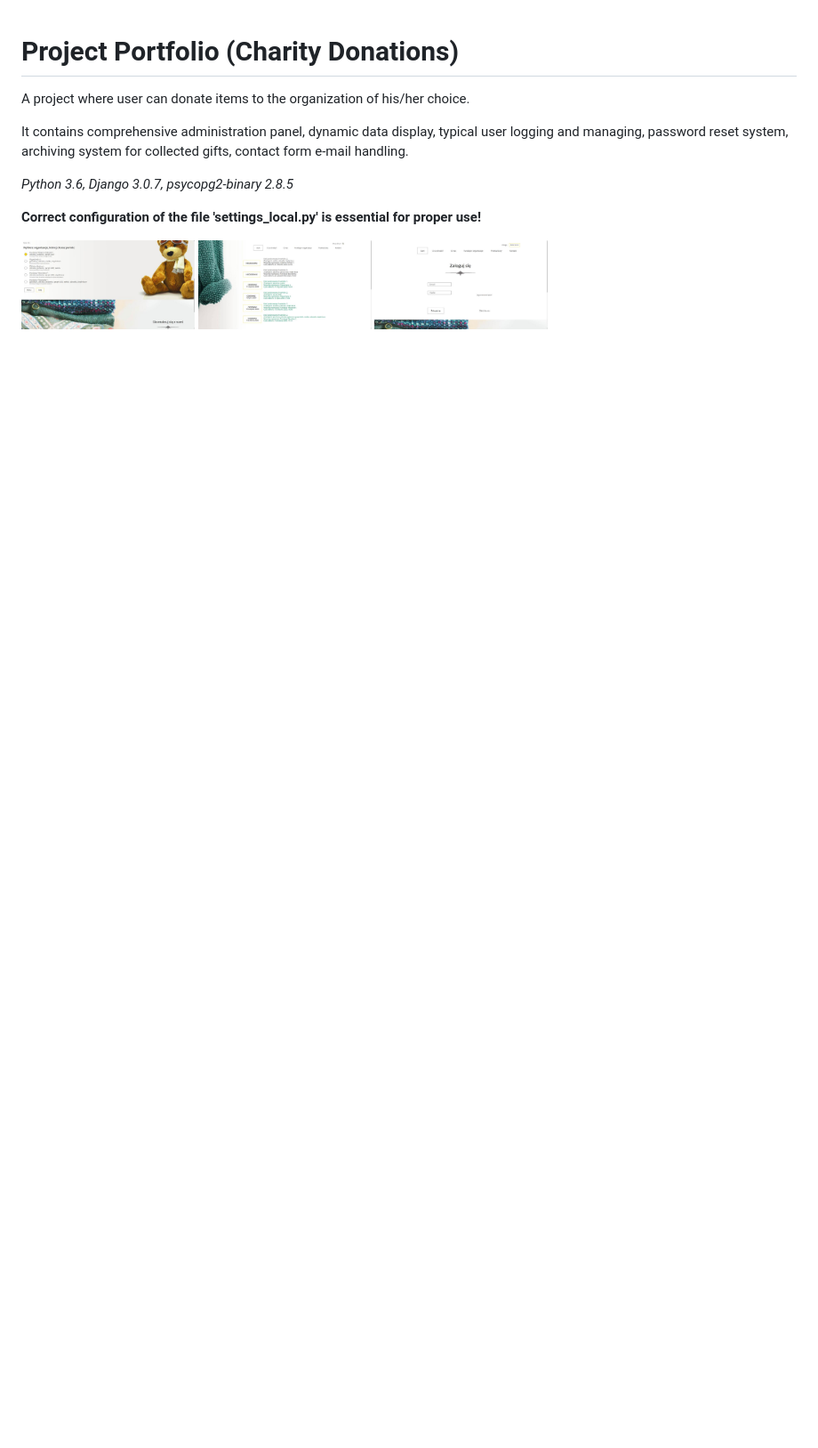
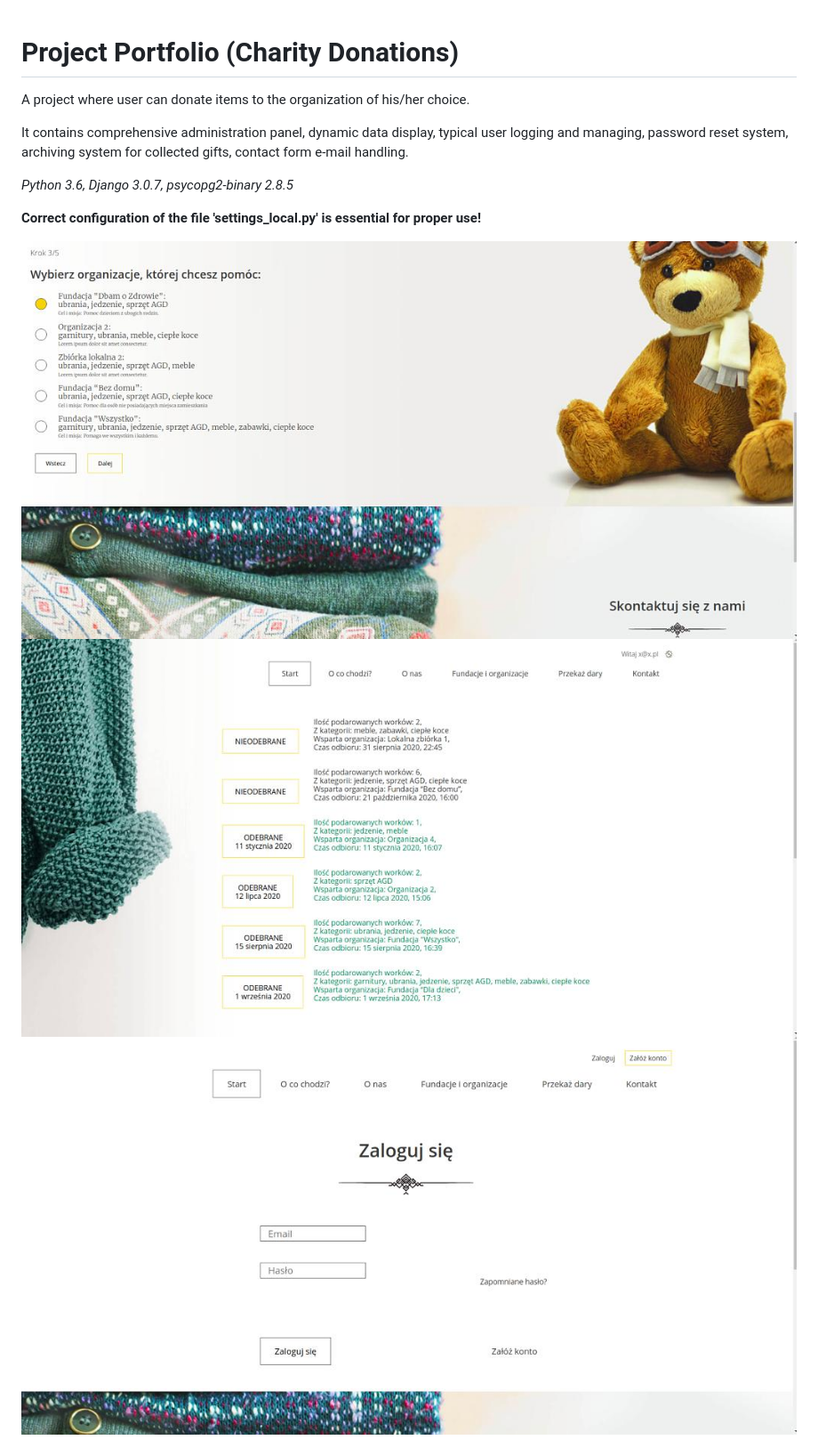
Before and after one commit to NataliaSzymczyk/proj_portfo, a Markdown page: README.md, the part around the change. Shown: that part at 89% size. Drawn GitHub-style; pictures changed too: pic1.jpg (added), pic2.jpg (added); blank space fills up the shorter version.

Commit message:
'pics_plus'

```diff
--- a/README.md
+++ b/README.md
@@ -10,8 +10,8 @@ _Python 3.6, Django 3.0.7, psycopg2-binary 2.8.5_
 
 **Correct configuration of the file 'settings_local.py' is essential for proper use!**
 
-<img src="pic3.jpg" height="100">
+<img src="pic3.jpg" height="700">
 
-<img src="static/images/pic2.jpg" height="100">
+<img src="pic2.jpg" height="700">
 
-<img src="static/images/pic1.jpg" height="100">
+<img src="pic1.jpg" height="700">
```
